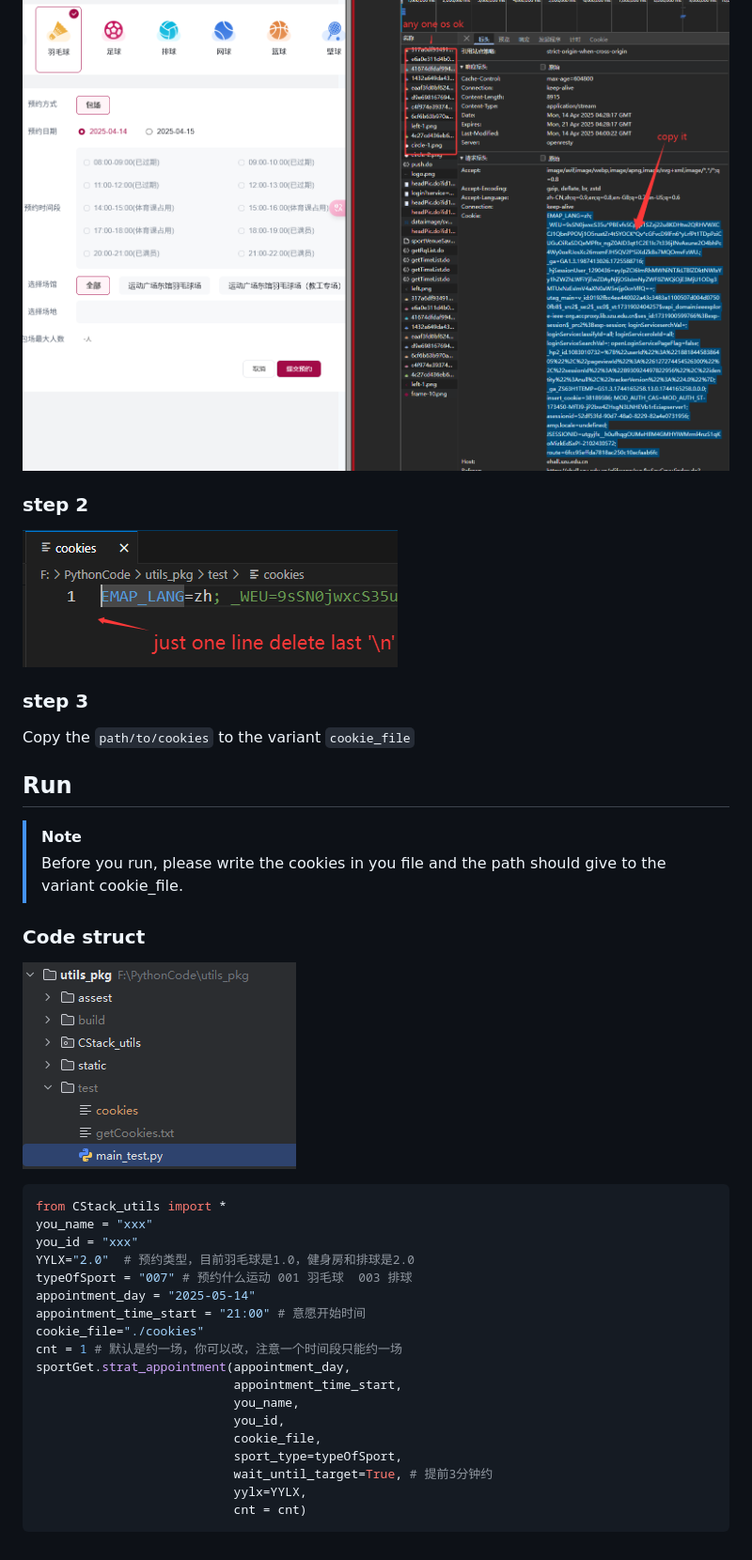
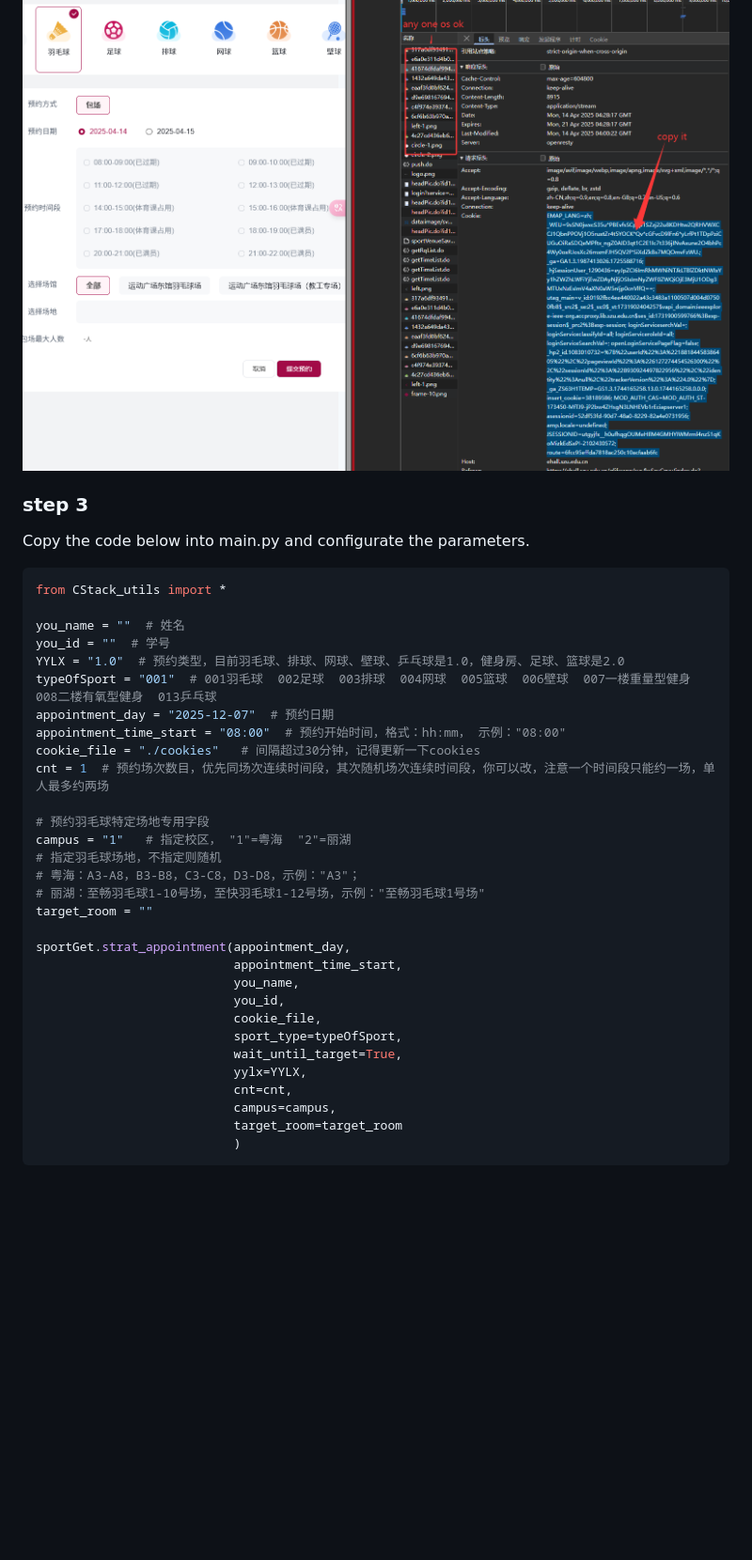
Before and after one commit to ChinaStark/utils_pkg, a Markdown page: README.md, the part around one of its changes. Shown at 94% size. GitHub-like rendering; pictures changed too: static/QQ20250414-144632.png (deleted), static/QQ20251122-115952.png (deleted); blank space fills up the shorter version.

Commit message:
feat(sportGet.py): new function

````diff
--- a/README.md
+++ b/README.md
@@ -22,32 +28,36 @@ pip install .
 ![](static/cut.png)
-### step 2
-![](static/QQ20250414-144632.png)
+
 ### step 3
-Copy the `path/to/cookies` to the variant `cookie_file`
-## Run
-> [!NOTE]
-> Before you run, please write the cookies in you file and the path should give to the variant cookie_file.
-
-
-### Code struct
-![](static/QQ20251122-115952.png)
+Copy the code below into main.py and configurate the parameters.
 ```python
 from CStack_utils import *
-you_name = "xxx"
-you_id = "xxx"
-YYLX="2.0"  # 预约类型，目前羽毛球是1.0，健身房和排球是2.0
-typeOfSport = "007" # 预约什么运动 001 羽毛球  003 排球
-appointment_day = "2025-05-14"
-appointment_time_start = "21:00" # 意愿开始时间
-cookie_file="./cookies"
-cnt = 1 # 默认是约一场，你可以改，注意一个时间段只能约一场
+
+you_name = ""  # 姓名
+you_id = ""  # 学号
+YYLX = "1.0"  # 预约类型，目前羽毛球、排球、网球、壁球、乒乓球是1.0，健身房、足球、篮球是2.0
+typeOfSport = "001"  # 001羽毛球  002足球  003排球  004网球  005篮球  006壁球  007一楼重量型健身  008二楼有氧型健身  013乒乓球
+appointment_day = "2025-12-07"  # 预约日期
+appointment_time_start = "08:00"  # 预约开始时间，格式：hh:mm， 示例："08:00"
+cookie_file = "./cookies"   # 间隔超过30分钟，记得更新一下cookies
+cnt = 1  # 预约场次数目，优先同场次连续时间段，其次随机场次连续时间段，你可以改，注意一个时间段只能约一场，单人最多约两场
+
+# 预约羽毛球特定场地专用字段
+campus = "1"   # 指定校区， "1"=粤海  "2"=丽湖
+# 指定羽毛球场地，不指定则随机
+# 粤海：A3-A8，B3-B8，C3-C8，D3-D8，示例："A3"；
+# 丽湖：至畅羽毛球1-10号场，至快羽毛球1-12号场，示例："至畅羽毛球1号场"
+target_room = ""
+
 sportGet.strat_appointment(appointment_day,
                            appointment_time_start,
                            you_name,
                            you_id,
                            cookie_file,
                            sport_type=typeOfSport,
-                           wait_until_target=True, # 提前3分钟约
+                           wait_until_target=True,
                            yylx=YYLX,
-                           cnt = cnt)
+                           cnt=cnt,
+                           campus=campus,
+                           target_room=target_room
+                           )
 ```
````
Also changed, not shown: other parts of README.md (+7 -1 lines), static/code_structure.png (added), 2 other files.
